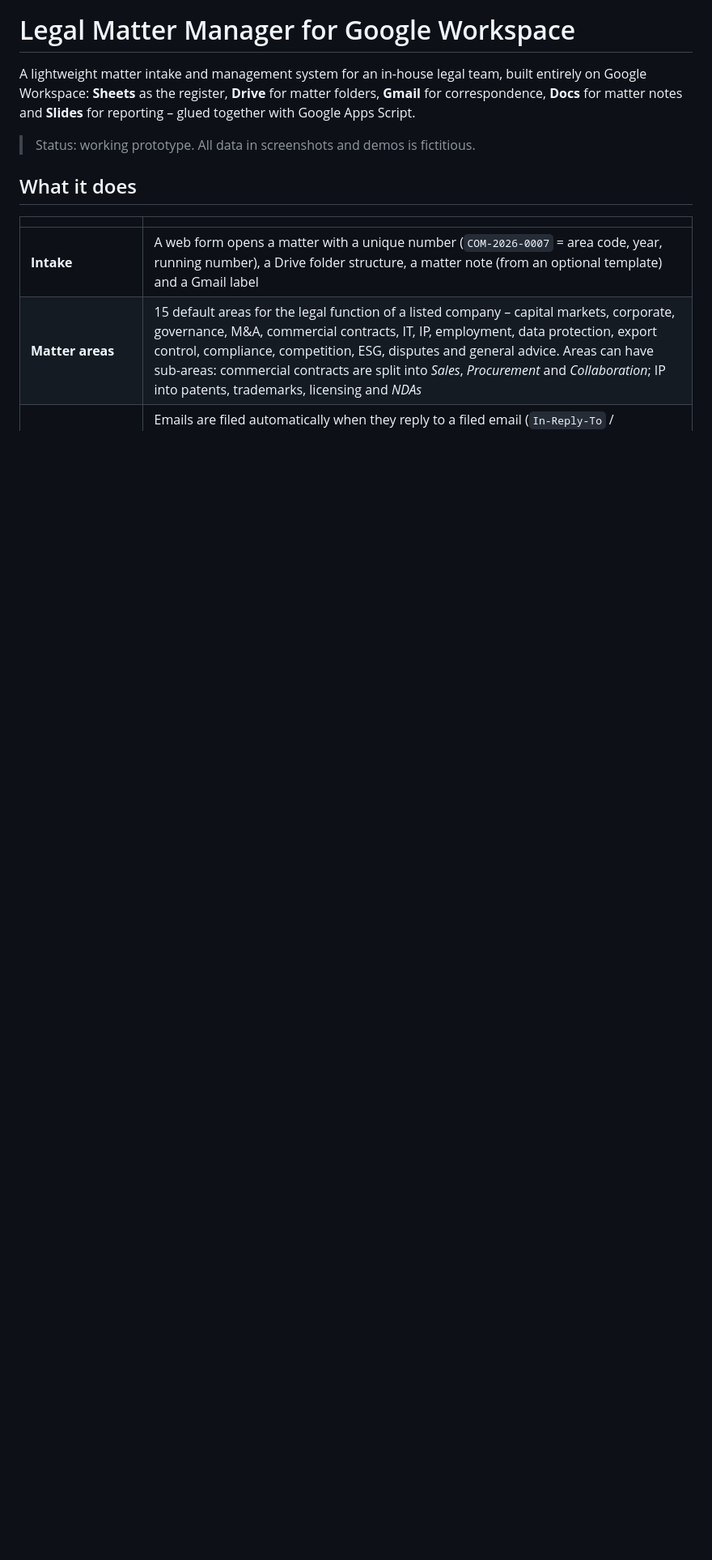
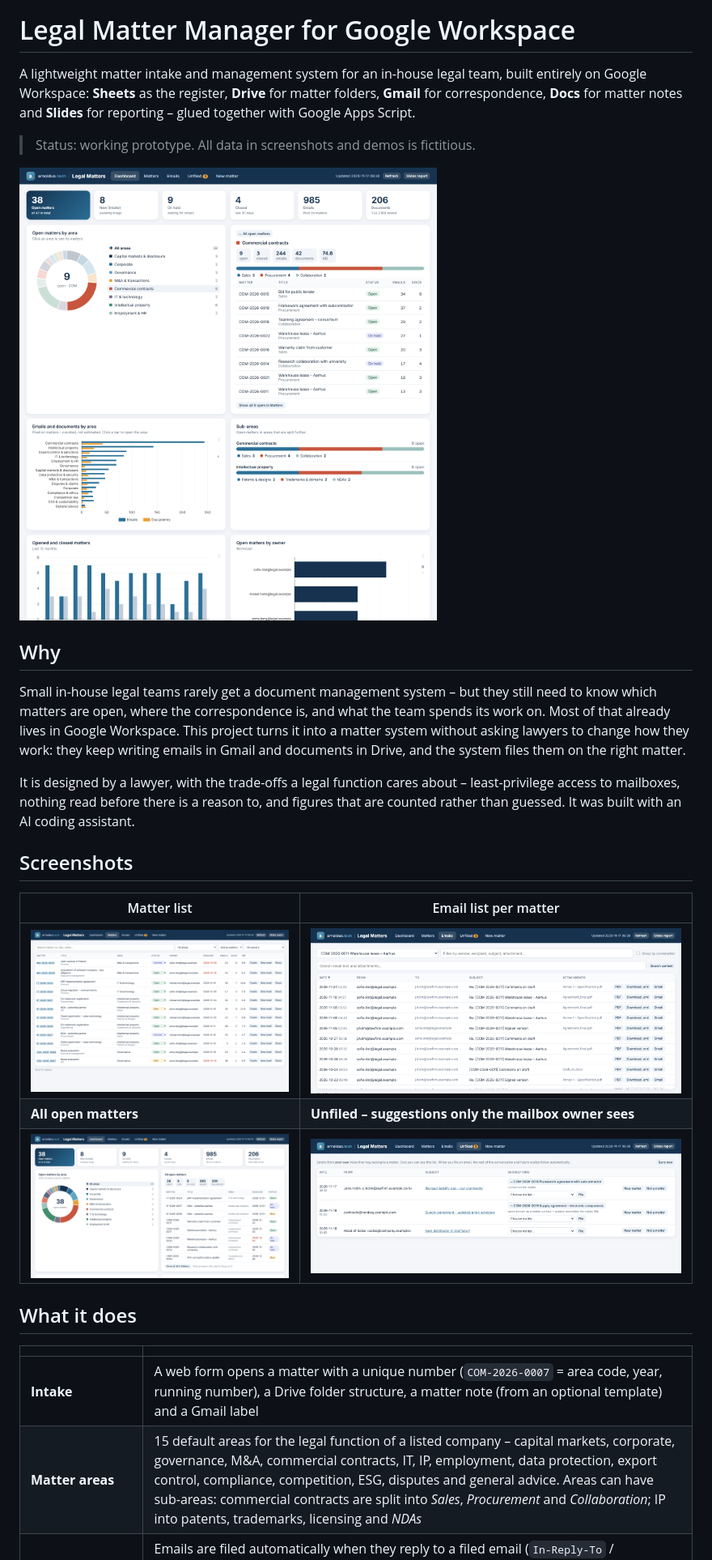
Before and after one commit to arnoldus-tech/legal-case-manager, a Markdown page: README.md, the part around one of its changes. Shown at 81% size. Drawn GitHub-style; pictures changed too: docs/screenshots/dashboard-all.png (added), docs/screenshots/dashboard.png (added), docs/screenshots/emails.png (added); blank space fills up the shorter version.

Commit message:
README: screenshots, background and MIT licence
Co-Authored-By: Claude Opus 5.5 <noreply@anthropic.com>

```diff
--- a/README.md
+++ b/README.md
@@ -5,6 +5,22 @@
 A lightweight matter intake and management system for an in-house legal team, built entirely on Google Workspace: **Sheets** as the register, **Drive** for matter folders, **Gmail** for correspondence, **Docs** for matter notes and **Slides** for reporting – glued together with Google Apps Script.
 
 > Status: working prototype. All data in screenshots and demos is fictitious.
+
+![Dashboard](docs/screenshots/dashboard.png)
+
+## Why
+
+Small in-house legal teams rarely get a document management system – but they still need to know which matters are open, where the correspondence is, and what the team spends its work on. Most of that already lives in Google Workspace. This project turns it into a matter system without asking lawyers to change how they work: they keep writing emails in Gmail and documents in Drive, and the system files them on the right matter.
+
+It is designed by a lawyer, with the trade-offs a legal function cares about – least-privilege access to mailboxes, nothing read before there is a reason to, and figures that are counted rather than guessed. It was built with an AI coding assistant.
+
+## Screenshots
+
+| Matter list | Email list per matter |
+|---|---|
+| ![Matters](docs/screenshots/matters.png) | ![Emails](docs/screenshots/emails.png) |
+| **All open matters** | **Unfiled – suggestions only the mailbox owner sees** |
+| ![All open matters](docs/screenshots/dashboard-all.png) | ![Unfiled](docs/screenshots/unfiled.png) |
 
 ## What it does
 
```
Also changed, not shown: other parts of README.md (+1 -1 lines), docs/screenshots$name.png (added), 1 other file.
